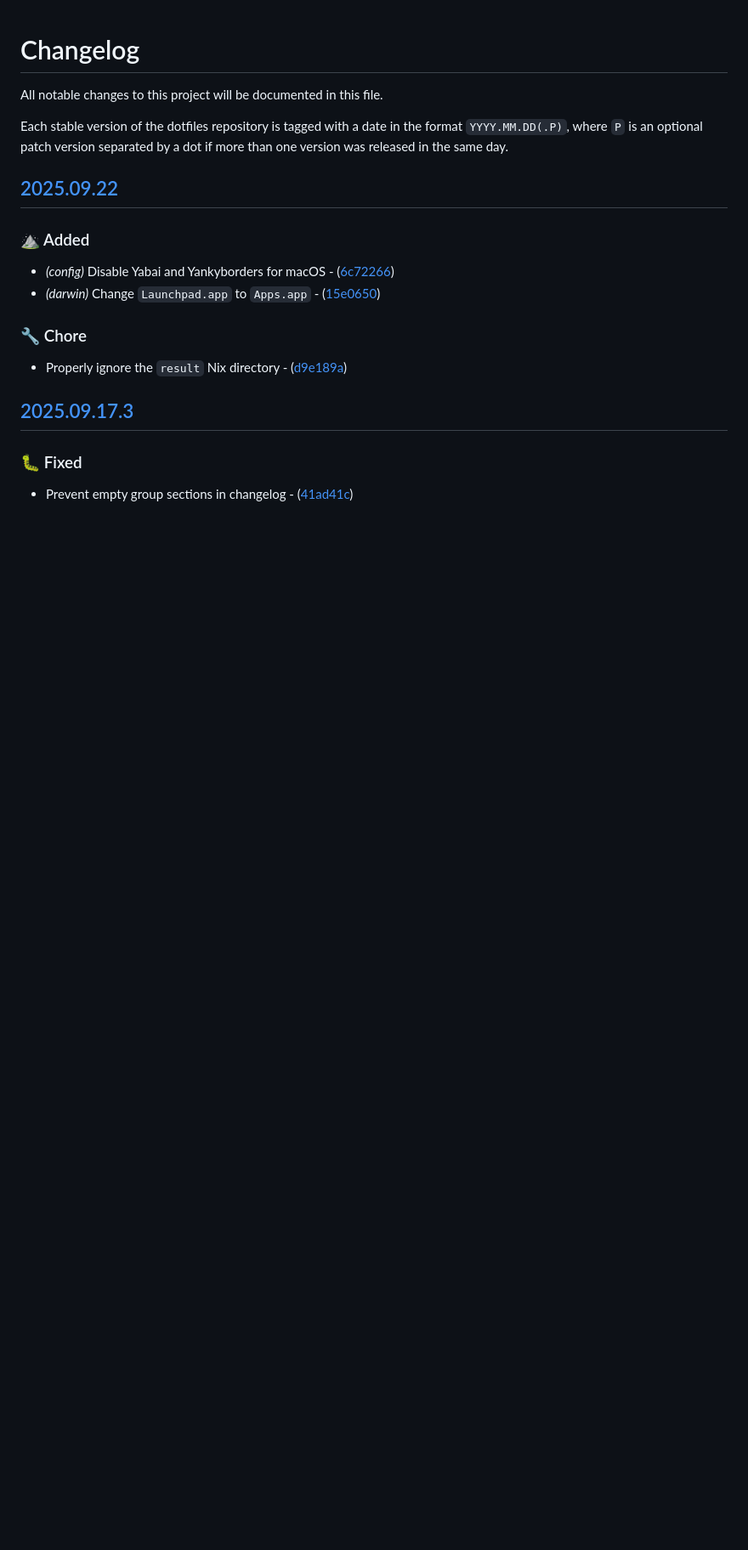
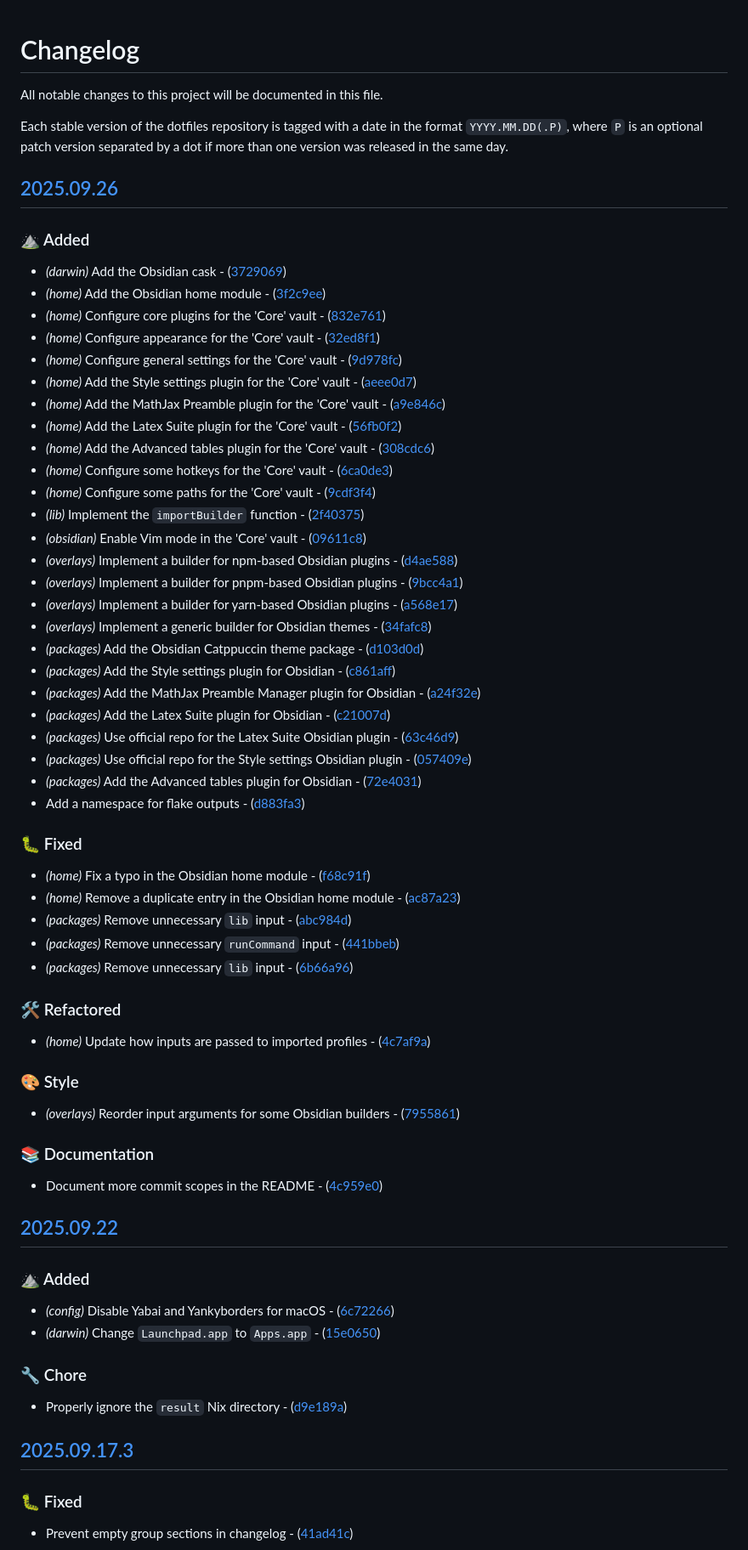
Before and after one commit to mariovagomarzal/dotfiles, a Markdown page: CHANGELOG.md, the part around the change. Shown at 85% size. Drawn GitHub-style; blank space fills up the shorter version.

Commit message:
chore: update the changelog

```diff
--- a/CHANGELOG.md
+++ b/CHANGELOG.md
@@ -5,6 +5,52 @@ All notable changes to this project will be documented in this file.
 Each stable version of the dotfiles repository is tagged with a date in the
 format `YYYY.MM.DD(.P)`, where `P` is an optional patch version separated by a
 dot if more than one version was released in the same day.
+
+## [2025.09.26](https://github.com/mariovagomarzal/dotfiles/releases/tag/2025.09.26)
+
+### ⛰️ Added
+
+- *(darwin)* Add the Obsidian cask - ([3729069](https://github.com/mariovagomarzal/dotfiles/commit/3729069f869bbff1cfce870cfd51278a95557e4d))
+- *(home)* Add the Obsidian home module - ([3f2c9ee](https://github.com/mariovagomarzal/dotfiles/commit/3f2c9ee461118937eb439662b2ab930b16166480))
+- *(home)* Configure core plugins for the 'Core' vault - ([832e761](https://github.com/mariovagomarzal/dotfiles/commit/832e7617c8a2536b4620c10530fc7e1166772a79))
+- *(home)* Configure appearance for the 'Core' vault - ([32ed8f1](https://github.com/mariovagomarzal/dotfiles/commit/32ed8f15ffa3070b559ac419c50b79e45c54c8d5))
+- *(home)* Configure general settings for the 'Core' vault - ([9d978fc](https://github.com/mariovagomarzal/dotfiles/commit/9d978fccddd2b3b4b4358e73fe5a90d5dc35c951))
+- *(home)* Add the Style settings plugin for the 'Core' vault - ([aeee0d7](https://github.com/mariovagomarzal/dotfiles/commit/aeee0d75b8f1f119cd00f1fa35a1fb0afb7db6eb))
+- *(home)* Add the MathJax Preamble plugin for the 'Core' vault - ([a9e846c](https://github.com/mariovagomarzal/dotfiles/commit/a9e846cf05bb47500b76b27b29632ef26b56ea23))
+- *(home)* Add the Latex Suite plugin for the 'Core' vault - ([56fb0f2](https://github.com/mariovagomarzal/dotfiles/commit/56fb0f2dcf2f96642ede7d63c9489f7dfabe90e2))
+- *(home)* Add the Advanced tables plugin for the 'Core' vault - ([308cdc6](https://github.com/mariovagomarzal/dotfiles/commit/308cdc6644df3b831ab35a552c9bdc96d1e12af4))
+- *(home)* Configure some hotkeys for the 'Core' vault - ([6ca0de3](https://github.com/mariovagomarzal/dotfiles/commit/6ca0de31ed65c896119c3a78508473bc51229fe6))
+- *(home)* Configure some paths for the 'Core' vault - ([9cdf3f4](https://github.com/mariovagomarzal/dotfiles/commit/9cdf3f436e54fe803342d6f6649c3e8e8b9ba44f))
+- *(lib)* Implement the `importBuilder` function - ([2f40375](https://github.com/mariovagomarzal/dotfiles/commit/2f4037533fb1033c4732dfcf062853f8e278b1ff))
+- *(obsidian)* Enable Vim mode in the 'Core' vault - ([09611c8](https://github.com/mariovagomarzal/dotfiles/commit/09611c81394ad9683947a4c3d3b2448282b728a7))
+- *(overlays)* Implement a builder for npm-based Obsidian plugins - ([d4ae588](https://github.com/mariovagomarzal/dotfiles/commit/d4ae5880633530daba024149461acb300363e7a4))
+- *(overlays)* Implement a builder for pnpm-based Obsidian plugins - ([9bcc4a1](https://github.com/mariovagomarzal/dotfiles/commit/9bcc4a156b70d3664a3e21a7d825dc21bef502ca))
+- *(overlays)* Implement a builder for yarn-based Obsidian plugins - ([a568e17](https://github.com/mariovagomarzal/dotfiles/commit/a568e17d74d79f1bb56deaffae762b6bb86f662c))
+- *(overlays)* Implement a generic builder for Obsidian themes - ([34fafc8](https://github.com/mariovagomarzal/dotfiles/commit/34fafc87d86b32528e458db877c09404c2579c87))
+- *(packages)* Add the Obsidian Catppuccin theme package - ([d103d0d](https://github.com/mariovagomarzal/dotfiles/commit/d103d0d24abecd50c5a2fdb4f9516b8df8a31d31))
+- *(packages)* Add the Style settings plugin for Obsidian - ([c861aff](https://github.com/mariovagomarzal/dotfiles/commit/c861aff2cbefa2cd906f23cede708356fb24f505))
+- *(packages)* Add the MathJax Preamble Manager plugin for Obsidian - ([a24f32e](https://github.com/mariovagomarzal/dotfiles/commit/a24f32e979f38e346118f6247faba05b5d7641cd))
+- *(packages)* Add the Latex Suite plugin for Obsidian - ([c21007d](https://github.com/mariovagomarzal/dotfiles/commit/c21007d05f4c07a8c7c4b094e2e21a770bc8a05b))
+- *(packages)* Use official repo for the Latex Suite Obsidian plugin - ([63c46d9](https://github.com/mariovagomarzal/dotfiles/commit/63c46d91cd92e0abc9819ed5a9ce9afae4a12a11))
+- *(packages)* Use official repo for the Style settings Obsidian plugin - ([057409e](https://github.com/mariovagomarzal/dotfiles/commit/057409ef8766aa3e7924b47b47cf8bdc81d06795))
+- *(packages)* Add the Advanced tables plugin for Obsidian - ([72e4031](https://github.com/mariovagomarzal/dotfiles/commit/72e40317c16b81db38ee9df84e8b181e00c36656))
+- Add a namespace for flake outputs - ([d883fa3](https://github.com/mariovagomarzal/dotfiles/commit/d883fa3ecd41240940ade3673c27423c2ca04732))
+### 🐛 Fixed
+
+- *(home)* Fix a typo in the Obsidian home module - ([f68c91f](https://github.com/mariovagomarzal/dotfiles/commit/f68c91f8c471b6d414c3bf0a87d049fa5f787c67))
+- *(home)* Remove a duplicate entry in the Obsidian home module - ([ac87a23](https://github.com/mariovagomarzal/dotfiles/commit/ac87a23b8adb29b3554ef2b9c3e35cc0f48c6056))
+- *(packages)* Remove unnecessary `lib` input - ([abc984d](https://github.com/mariovagomarzal/dotfiles/commit/abc984dbb7d80971a114aef9bbd097c3111e20e5))
+- *(packages)* Remove unnecessary `runCommand` input - ([441bbeb](https://github.com/mariovagomarzal/dotfiles/commit/441bbebae603c5a60017a47950e1058389ee6ff0))
+- *(packages)* Remove unnecessary `lib` input - ([6b66a96](https://github.com/mariovagomarzal/dotfiles/commit/6b66a968d58030cdf2292c4222bd8c21ea543814))
+### 🛠️ Refactored
+
+- *(home)* Update how inputs are passed to imported profiles - ([4c7af9a](https://github.com/mariovagomarzal/dotfiles/commit/4c7af9a563bd80a47cbecfed76ea74a84af1e58b))
+### 🎨 Style
+
+- *(overlays)* Reorder input arguments for some Obsidian builders - ([7955861](https://github.com/mariovagomarzal/dotfiles/commit/79558616010cce263592bfc72f84e7a7f4ce1d33))
+### 📚 Documentation
+
+- Document more commit scopes in the README - ([4c959e0](https://github.com/mariovagomarzal/dotfiles/commit/4c959e0f0b19be7454820a6d656ed818cfad438c))
 
 ## [2025.09.22](https://github.com/mariovagomarzal/dotfiles/releases/tag/2025.09.22)
 
```
